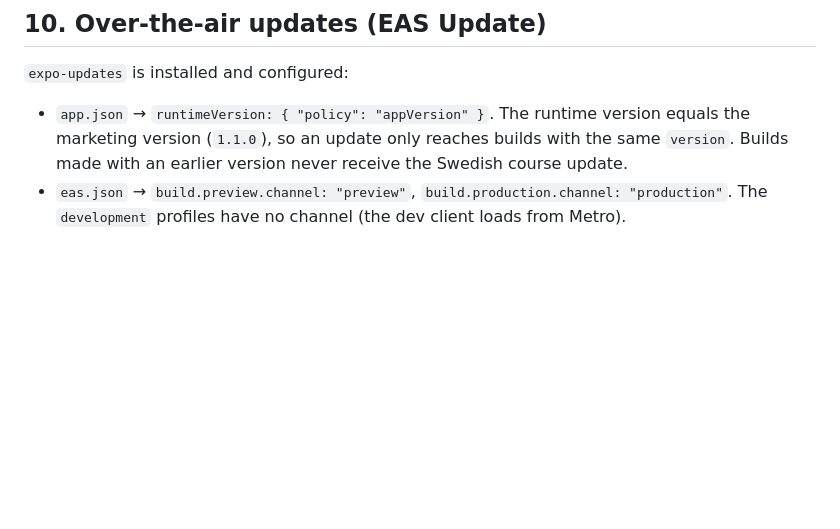
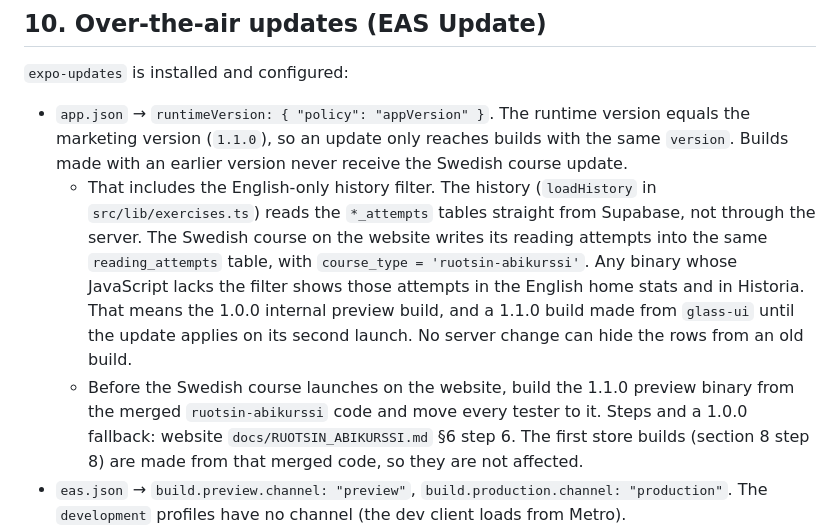
Before and after one commit to Opiskelua/Opiskeluakatemia1, a Markdown page: opiskeluakatemia-mobile/STORE_SUBMISSION.md, the part around the change. GitHub-like rendering; blank space fills up the shorter version.

Commit message:
Mobile store docs §10: builds without the history filter mix Swedish reading attempts into the English history
Co-Authored-By: Claude Opus 5.5 <noreply@anthropic.com>

```diff
--- a/opiskeluakatemia-mobile/STORE_SUBMISSION.md
+++ b/opiskeluakatemia-mobile/STORE_SUBMISSION.md
@@ -193,6 +193,8 @@ Android permissions in the release manifest:
 
 `expo-updates` is installed and configured:
 - `app.json` → `runtimeVersion: { "policy": "appVersion" }`. The runtime version equals the marketing version (`1.1.0`), so an update only reaches builds with the same `version`. Builds made with an earlier version never receive the Swedish course update.
+  - That includes the English-only history filter. The history (`loadHistory` in `src/lib/exercises.ts`) reads the `*_attempts` tables straight from Supabase, not through the server. The Swedish course on the website writes its reading attempts into the same `reading_attempts` table, with `course_type = 'ruotsin-abikurssi'`. Any binary whose JavaScript lacks the filter shows those attempts in the English home stats and in Historia. That means the 1.0.0 internal preview build, and a 1.1.0 build made from `glass-ui` until the update applies on its second launch. No server change can hide the rows from an old build.
+  - Before the Swedish course launches on the website, build the 1.1.0 preview binary from the merged `ruotsin-abikurssi` code and move every tester to it. Steps and a 1.0.0 fallback: website `docs/RUOTSIN_ABIKURSSI.md` §6 step 6. The first store builds (section 8 step 8) are made from that merged code, so they are not affected.
 - `eas.json` → `build.preview.channel: "preview"`, `build.production.channel: "production"`. The `development` profiles have no channel (the dev client loads from Metro).
 - `app.json` → `updates.url` is set (`https://u.expo.dev/<projectId>`, matching `extra.eas.projectId`), so store builds made from now on can receive updates on their channel. The app code does not import `expo-updates`.
 - `expo-updates` is a native module. A development client built before it was added still runs the app, but rebuild it (`--profile development`) to test update behaviour.
```
